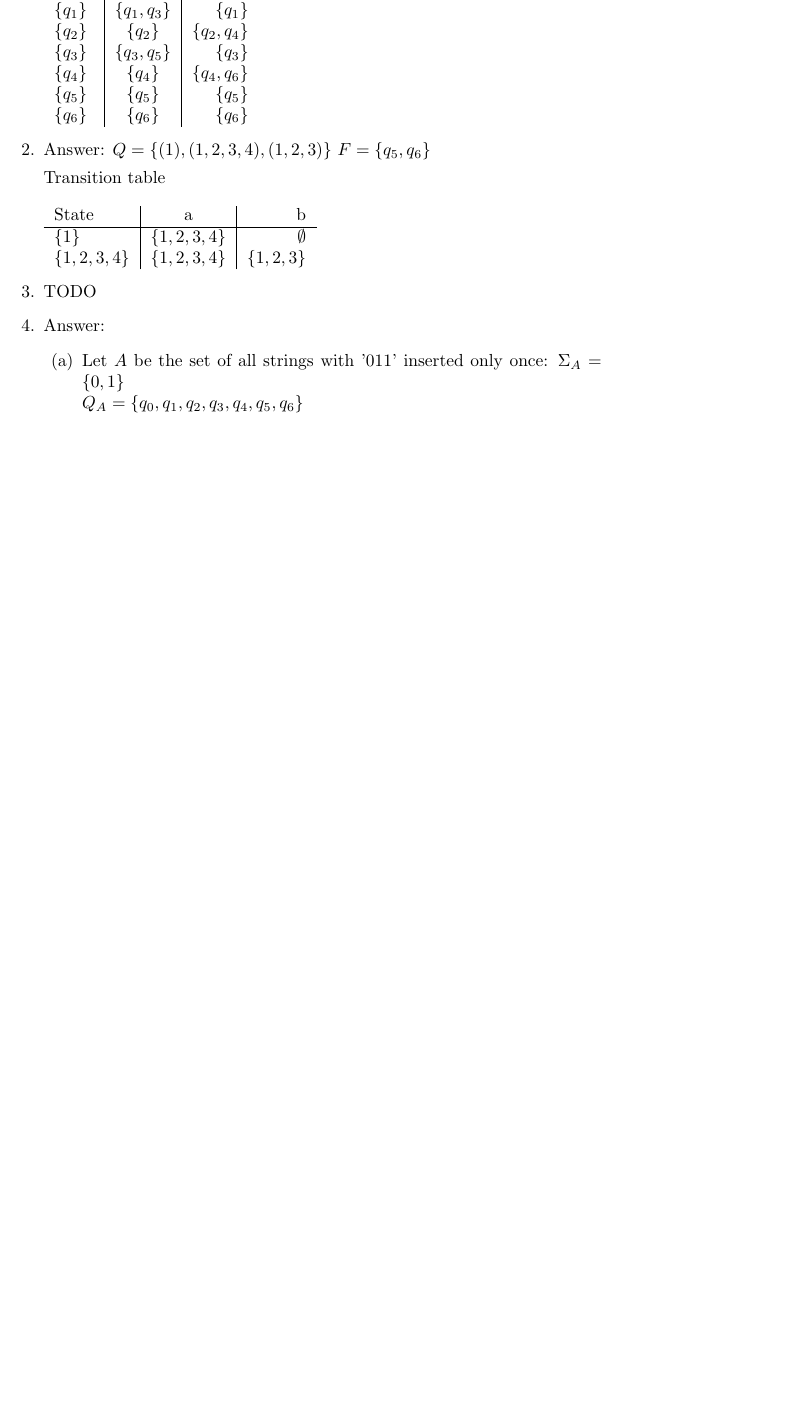
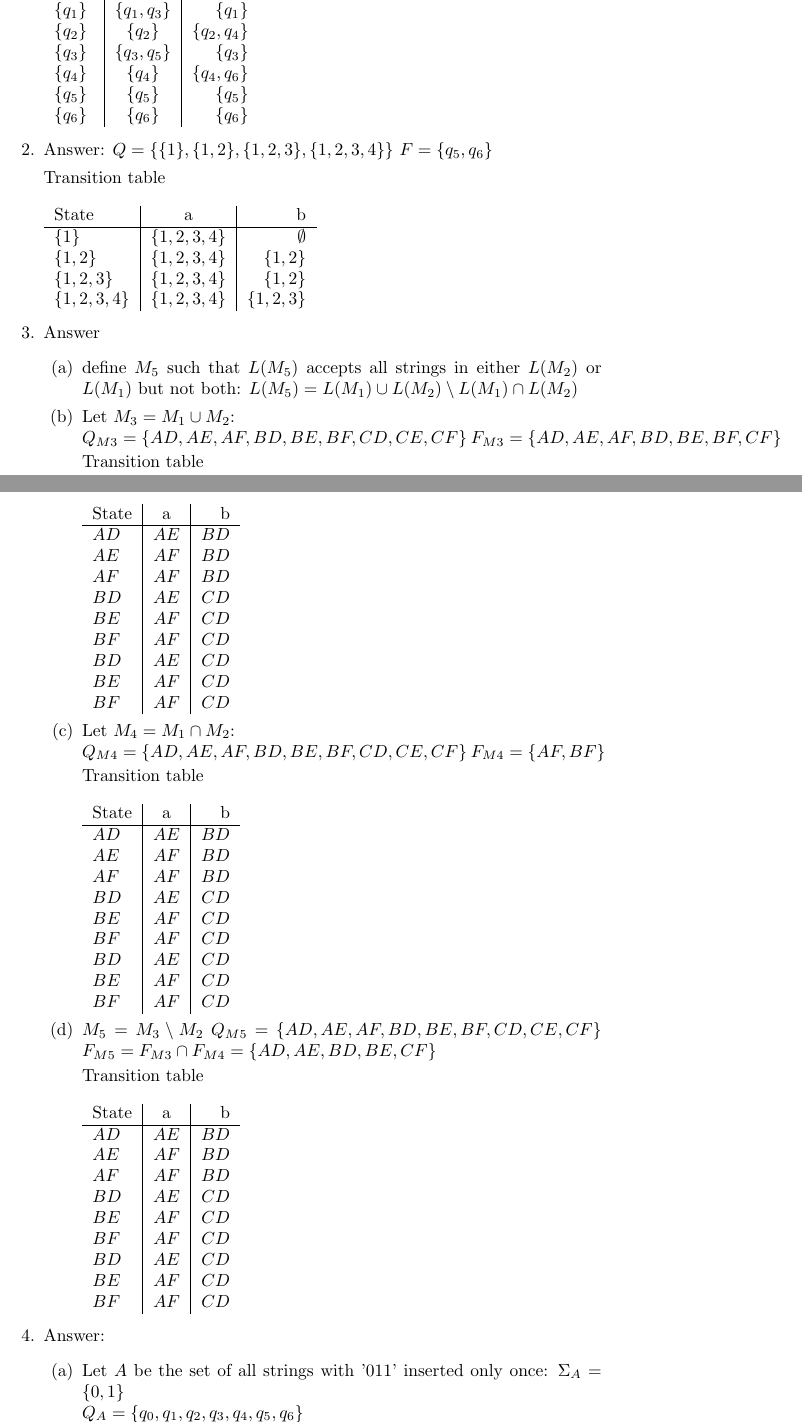
Before and after one commit to jwasinger/classes1617, a LaTeX document (cs321/a2/a2.tex): part of page 1 of 2 before the commit and two parts of pages 1 and 2 of 3 after it, the two joined at a grey line, cut so that both start at the same text, the shorter picture padded with empty space. Compiled offline with pdfLaTeX.

Commit message:
updated.  CS321 HW2 completed (not checked)

```diff
--- a/cs321/a2/a2.tex
+++ b/cs321/a2/a2.tex
@@ -33,18 +33,78 @@
         $\{q_6\}$ & $\{q_6\}$ & $\{q_6\}$ \\
       \end{tabular}
     \item Answer:
-      $Q = \{(1), (1,2,3,4), (1,2,3)\}$
+      $Q = \{\{1\}, \{1,2\}, \{1,2,3\}, \{1,2,3,4\}\}$
       $F = \{q_5, q_6\}$
 
       Transition table\\\\
       \begin{tabular}{ l | c | r }
         State & a & b \\ \hline
         $\{1\}$ & $\{1,2,3,4\}$ & $\emptyset$ \\
-
+        $\{1, 2\}$ & $\{1,2,3,4\}$ & $\{1,2\}$ \\
+        $\{1, 2, 3\}$ & $\{1,2,3,4\}$ & $\{1,2\}$ \\
         $\{1,2,3,4\}$ & $\{1,2,3,4\}$ & $\{1,2,3\}$ \\
       \end{tabular}
-    \item TODO
+    \item Answer
+      \begin{enumerate}
+        \item define $M_5$ such that $L(M_5)$ accepts all strings in either $L(M_2)$ or $L(M_1)$ but not both: $L(M_5) = L(M_1) \cup L(M_2) \setminus L(M_1) \cap L(M_2)$
+        \item Let $M_3 = M_1 \cup M_2$:\\
+          $Q_{M3} = \{AD, AE, AF, BD, BE, BF, CD, CE, CF\}$
+          $F_{M3} = \{AD, AE, AF, BD, BE, BF, CF\}$
 
+          Transition table\\\\
+          \begin{tabular}{ l | c | r }
+            State & a & b \\ \hline
+            $AD$ & $AE$ & $BD$ \\
+            $AE$ & $AF$ & $BD$ \\
+            $AF$ & $AF$ & $BD$ \\
+
+            $BD$ & $AE$ & $CD$ \\
+            $BE$ & $AF$ & $CD$ \\
+            $BF$ & $AF$ & $CD$ \\
+
+            $BD$ & $AE$ & $CD$ \\
+            $BE$ & $AF$ & $CD$ \\
+            $BF$ & $AF$ & $CD$ \\
+          \end{tabular}
+        \item Let $M_4 = M_1 \cap M_2$:\\
+          $Q_{M4} = \{AD, AE, AF, BD, BE, BF, CD, CE, CF\}$
+          $F_{M4} = \{AF, BF\}$
+
+          Transition table\\\\
+          \begin{tabular}{ l | c | r }
+            State & a & b \\ \hline
+            $AD$ & $AE$ & $BD$ \\
+            $AE$ & $AF$ & $BD$ \\
+            $AF$ & $AF$ & $BD$ \\
+
+            $BD$ & $AE$ & $CD$ \\
+            $BE$ & $AF$ & $CD$ \\
+            $BF$ & $AF$ & $CD$ \\
+
+            $BD$ & $AE$ & $CD$ \\
+            $BE$ & $AF$ & $CD$ \\
+            $BF$ & $AF$ & $CD$ \\
+          \end{tabular}
+        \item $M_5 = M_3 \setminus M_2$
+          $Q_{M5} = \{AD, AE, AF, BD, BE, BF, CD, CE, CF\}$
+          $F_{M5} = F_{M3} \cap F_{M4} = \{AD, AE, BD, BE, CF\}$
+
+          Transition table\\\\
+          \begin{tabular}{ l | c | r }
+            State & a & b \\ \hline
+            $AD$ & $AE$ & $BD$ \\
+            $AE$ & $AF$ & $BD$ \\
+            $AF$ & $AF$ & $BD$ \\
+
+            $BD$ & $AE$ & $CD$ \\
+            $BE$ & $AF$ & $CD$ \\
+            $BF$ & $AF$ & $CD$ \\
+
+            $BD$ & $AE$ & $CD$ \\
+            $BE$ & $AF$ & $CD$ \\
+            $BF$ & $AF$ & $CD$ \\
+          \end{tabular}
+      \end{enumerate}
     \item Answer:
       \begin{enumerate}
         \item Let $A$ be the set of all strings with '011' inserted only once:
```
Also changed, not shown: cs321/a2/a2.pdf, 1 other file.
